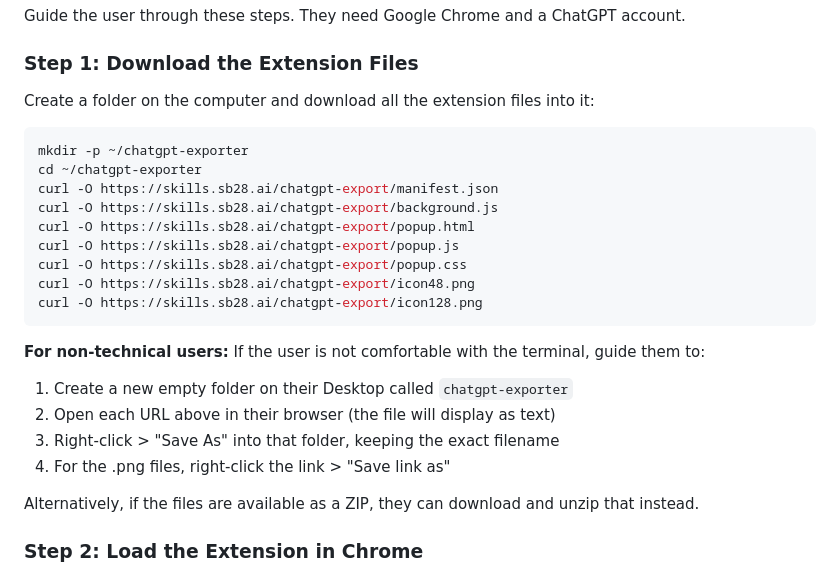
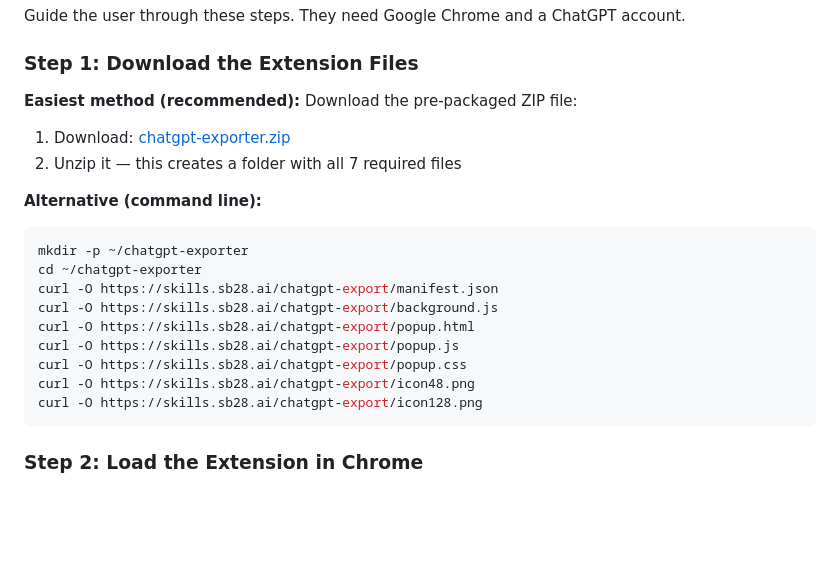
Before and after one commit to spencerby28/hosted-skills, a Markdown page: chatgpt-export/SKILL.md, the part around the change. Drawn GitHub-style; blank space fills up the shorter version.

Commit message:
Add ZIP download as primary install method in SKILL.md

````diff
--- a/chatgpt-export/SKILL.md
+++ b/chatgpt-export/SKILL.md
@@ -37,7 +37,12 @@ Guide the user through these steps. They need Google Chrome and a ChatGPT accoun
 
 ### Step 1: Download the Extension Files
 
-Create a folder on the computer and download all the extension files into it:
+**Easiest method (recommended):** Download the pre-packaged ZIP file:
+
+1. Download: [chatgpt-exporter.zip](https://skills.sb28.ai/chatgpt-export/chatgpt-exporter.zip)
+2. Unzip it — this creates a folder with all 7 required files
+
+**Alternative (command line):**
 
 ```bash
 mkdir -p ~/chatgpt-exporter
@@ -50,14 +55,6 @@ curl -O https://skills.sb28.ai/chatgpt-export/popup.css
 curl -O https://skills.sb28.ai/chatgpt-export/icon48.png
 curl -O https://skills.sb28.ai/chatgpt-export/icon128.png
 ```
-
-**For non-technical users:** If the user is not comfortable with the terminal, guide them to:
-1. Create a new empty folder on their Desktop called `chatgpt-exporter`
-2. Open each URL above in their browser (the file will display as text)
-3. Right-click > "Save As" into that folder, keeping the exact filename
-4. For the .png files, right-click the link > "Save link as"
-
-Alternatively, if the files are available as a ZIP, they can download and unzip that instead.
 
 ### Step 2: Load the Extension in Chrome
 
````
